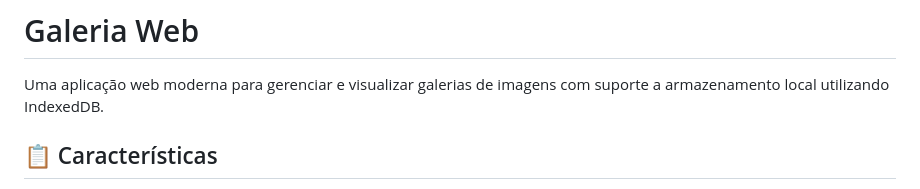
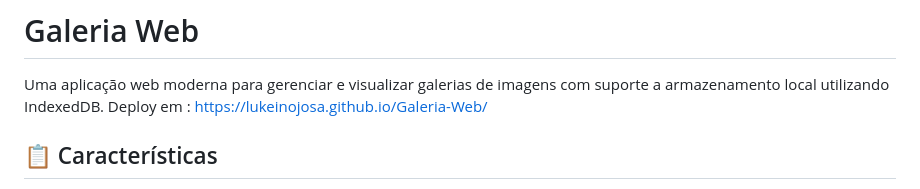
Before and after one commit to LukeInojosa/Galeria-Web, a Markdown page: README.md, the part around the change. Drawn GitHub-style.

Commit message:
Add deployment link to README

```diff
--- a/README.md
+++ b/README.md
@@ -1,6 +1,7 @@
 # Galeria Web
 
 Uma aplicação web moderna para gerenciar e visualizar galerias de imagens com suporte a armazenamento local utilizando IndexedDB.
+Deploy em : https://lukeinojosa.github.io/Galeria-Web/
 
 ## 📋 Características
 
```
